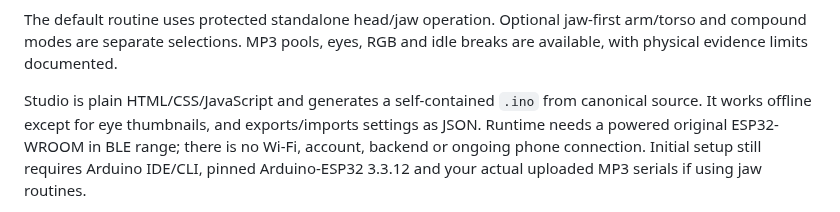
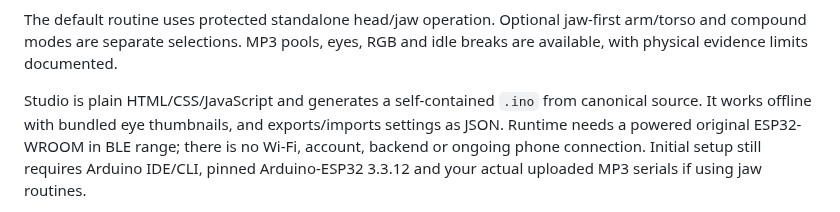
Before and after one commit to jacobmgoodnight/ultra-skelly-esp32-autonomous, a Markdown page: docs/reddit-posts.md, the part around the change. GitHub-like rendering.

```diff
--- a/docs/reddit-posts.md
+++ b/docs/reddit-posts.md
@@ -92,7 +92,7 @@ jaw-first arm/torso and compound modes are separate selections. MP3 pools, eyes,
 RGB and idle breaks are available, with physical evidence limits documented.
 
 Studio is plain HTML/CSS/JavaScript and generates a self-contained `.ino` from
-canonical source. It works offline except for eye thumbnails, and exports/imports
+canonical source. It works offline with bundled eye thumbnails, and exports/imports
 settings as JSON. Runtime needs a powered original ESP32-WROOM in BLE range;
 there is no Wi-Fi, account, backend or ongoing phone connection. Initial setup
 still requires Arduino IDE/CLI, pinned Arduino-ESP32 3.3.12 and your actual
```
Also changed, not shown: docs/body-combo-test.md (+1 -1 lines).
